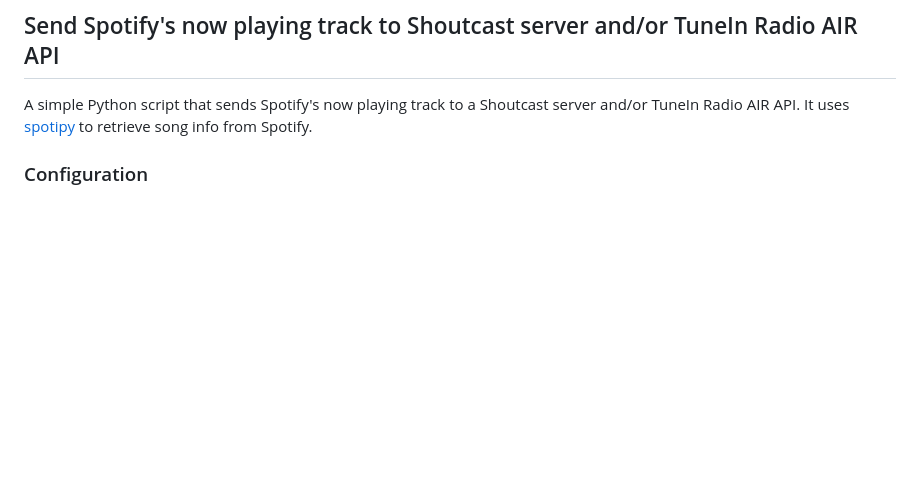
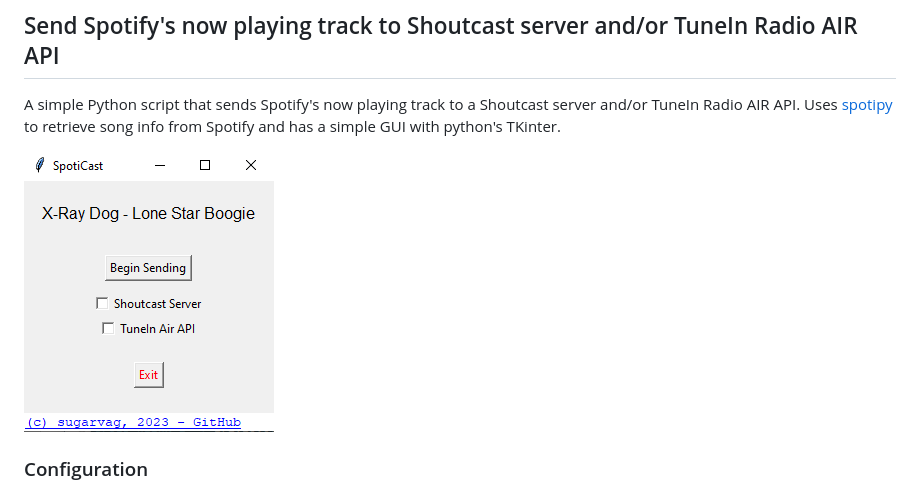
Before and after one commit to Sugarv/spoticast, a Markdown page: README.md, the part around the change. GitHub-like rendering; pictures changed too: images/spoticast.png (added); blank space fills up the shorter version.

Commit message:
Added screenshot

```diff
--- a/README.md
+++ b/README.md
@@ -3,7 +3,9 @@
 ## Send Spotify's now playing track to Shoutcast server and/or TuneIn Radio AIR API
 
 A simple Python script that sends Spotify's now playing track to a Shoutcast server and/or TuneIn Radio AIR API.
-It uses [spotipy](https://github.com/spotipy-dev/spotipy) to retrieve song info from Spotify.
+Uses [spotipy](https://github.com/spotipy-dev/spotipy) to retrieve song info from Spotify and has a simple GUI with python's TKinter.
+
+![screenshot](/images/spoticast.png "SpotiCast screenshot")
 
 ### Configuration
 1. First, create a web app at Spotify, [here](https://developer.spotify.com/dashboard). *(Use http://localhost as a redirect uri)*.
```
